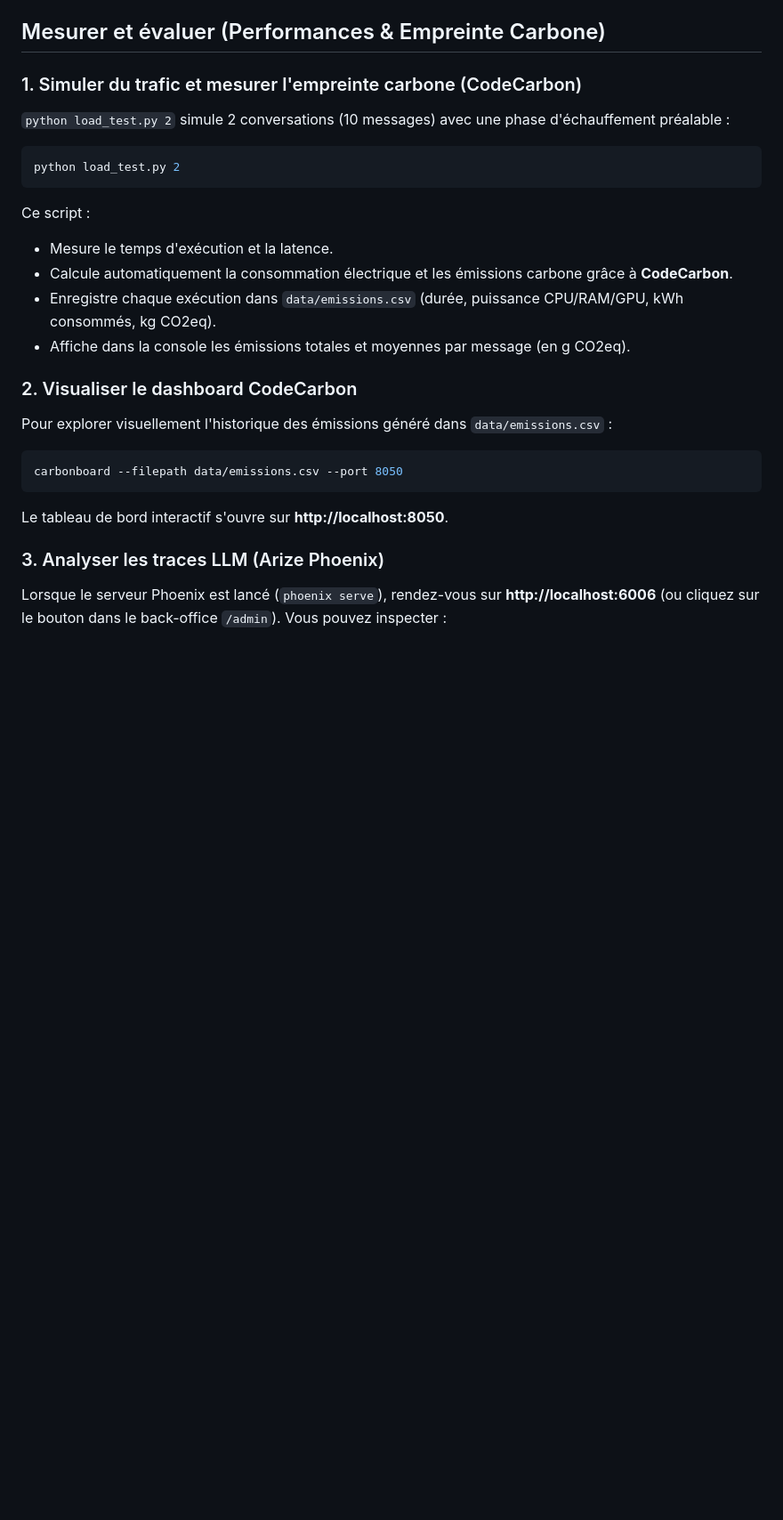
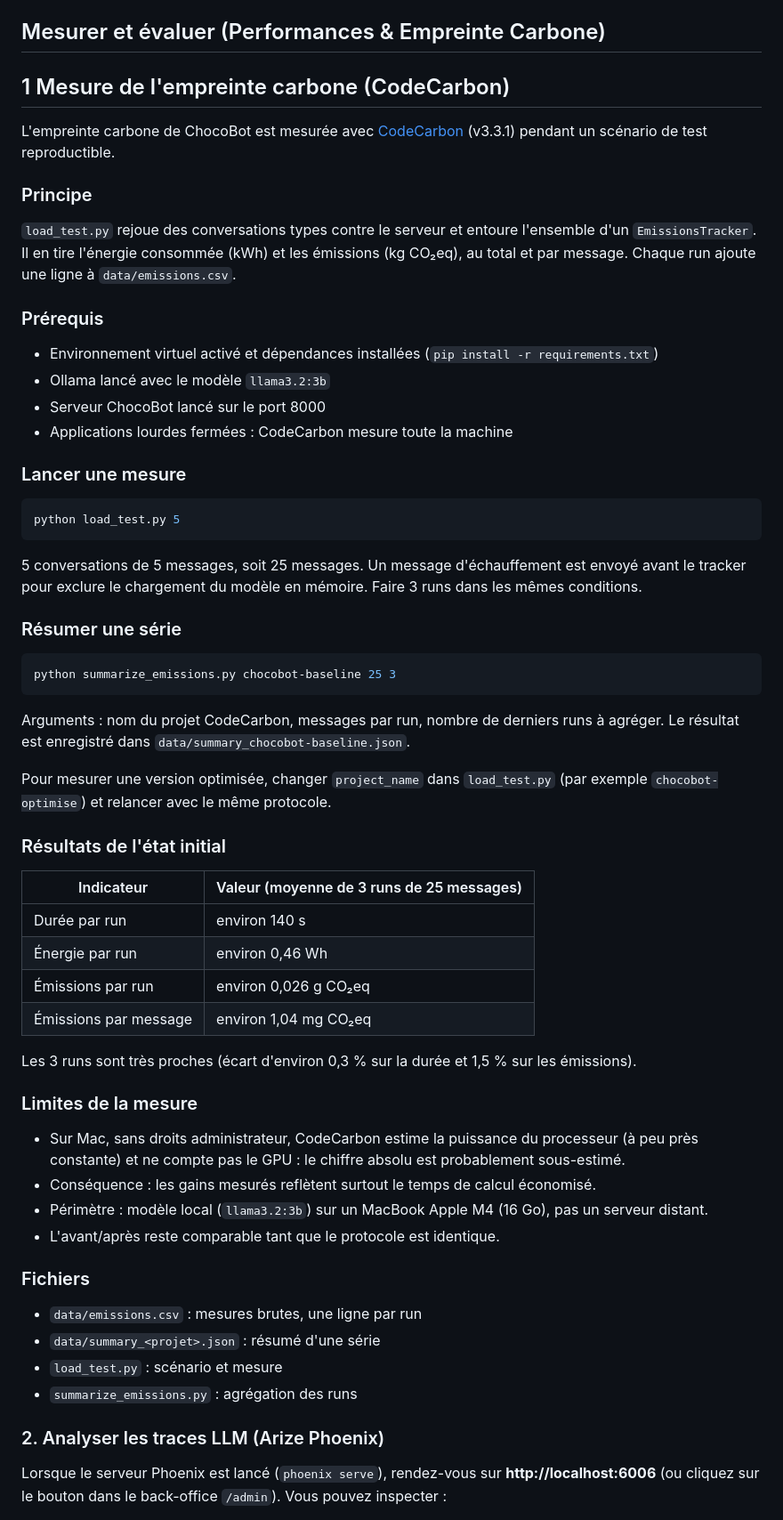
Before and after one commit to SarahAzzI/MAISON_DELCOURT, a Markdown page: README.md, the part around the change. Shown at 89% size. GitHub-like rendering; blank space fills up the shorter version.

````diff
--- a/README.md
+++ b/README.md
@@ -80,27 +80,65 @@ Le tableau de bord est accessible sur **http://localhost:6006**.
 
 ## Mesurer et évaluer (Performances & Empreinte Carbone)
 
-### 1. Simuler du trafic et mesurer l'empreinte carbone (CodeCarbon)
+## 1 Mesure de l'empreinte carbone (CodeCarbon)
 
-`python load_test.py 2` simule 2 conversations (10 messages) avec une phase d'échauffement préalable :
+L'empreinte carbone de ChocoBot est mesurée avec [CodeCarbon](https://codecarbon.io) (v3.3.1) pendant un scénario de test reproductible.
+
+### Principe
+
+`load_test.py` rejoue des conversations types contre le serveur et entoure l'ensemble d'un `EmissionsTracker`. Il en tire l'énergie consommée (kWh) et les émissions (kg CO₂eq), au total et par message. Chaque run ajoute une ligne à `data/emissions.csv`.
+
+### Prérequis
+
+- Environnement virtuel activé et dépendances installées (`pip install -r requirements.txt`)
+- Ollama lancé avec le modèle `llama3.2:3b`
+- Serveur ChocoBot lancé sur le port 8000
+- Applications lourdes fermées : CodeCarbon mesure toute la machine
+
+### Lancer une mesure
+
 ```bash
-python load_test.py 2
+python load_test.py 5
 ```
-Ce script :
-- Mesure le temps d'exécution et la latence.
-- Calcule automatiquement la consommation électrique et les émissions carbone grâce à **CodeCarbon**.
-- Enregistre chaque exécution dans `data/emissions.csv` (durée, puissance CPU/RAM/GPU, kWh consommés, kg CO2eq).
-- Affiche dans la console les émissions totales et moyennes par message (en g CO2eq).
 
-### 2. Visualiser le dashboard CodeCarbon
+5 conversations de 5 messages, soit 25 messages. Un message d'échauffement est envoyé avant le tracker pour exclure le chargement du modèle en mémoire. Faire 3 runs dans les mêmes conditions.
 
-Pour explorer visuellement l'historique des émissions généré dans `data/emissions.csv` :
+### Résumer une série
+
 ```bash
-carbonboard --filepath data/emissions.csv --port 8050
+python summarize_emissions.py chocobot-baseline 25 3
 ```
-Le tableau de bord interactif s'ouvre sur **http://localhost:8050**.
 
-### 3. Analyser les traces LLM (Arize Phoenix)
+Arguments : nom du projet CodeCarbon, messages par run, nombre de derniers runs à agréger. Le résultat est enregistré dans `data/summary_chocobot-baseline.json`.
+
+Pour mesurer une version optimisée, changer `project_name` dans `load_test.py` (par exemple `chocobot-optimise`) et relancer avec le même protocole.
+
+### Résultats de l'état initial
+
+| Indicateur | Valeur (moyenne de 3 runs de 25 messages) |
+|---|---|
+| Durée par run | environ 140 s |
+| Énergie par run | environ 0,46 Wh |
+| Émissions par run | environ 0,026 g CO₂eq |
+| Émissions par message | environ 1,04 mg CO₂eq |
+
+Les 3 runs sont très proches (écart d'environ 0,3 % sur la durée et 1,5 % sur les émissions).
+
+### Limites de la mesure
+
+- Sur Mac, sans droits administrateur, CodeCarbon estime la puissance du processeur (à peu près constante) et ne compte pas le GPU : le chiffre absolu est probablement sous-estimé.
+- Conséquence : les gains mesurés reflètent surtout le temps de calcul économisé.
+- Périmètre : modèle local (`llama3.2:3b`) sur un MacBook Apple M4 (16 Go), pas un serveur distant.
+- L'avant/après reste comparable tant que le protocole est identique.
+
+### Fichiers
+
+- `data/emissions.csv` : mesures brutes, une ligne par run
+- `data/summary_<projet>.json` : résumé d'une série
+- `load_test.py` : scénario et mesure
+- `summarize_emissions.py` : agrégation des runs
+
+### 2. Analyser les traces LLM (Arize Phoenix)
 
 Lorsque le serveur Phoenix est lancé (`phoenix serve`), rendez-vous sur **http://localhost:6006** (ou cliquez sur le bouton dans le back-office `/admin`). Vous pouvez inspecter :
 - Le détail de chaque appel LLM (prompt système, prompt utilisateur, réponse).
````
